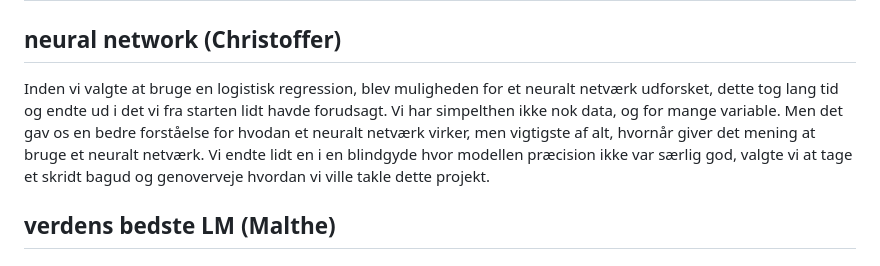
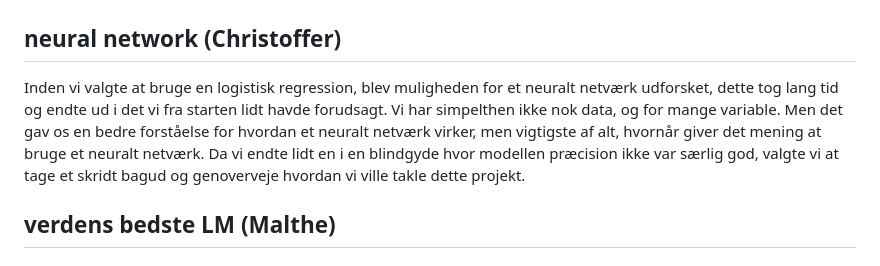
Before and after one commit to Christofferfuglkjaer/Dataproject, a Markdown page: README.md, the part around one of its changes. GitHub-like rendering.

```diff
--- a/README.md
+++ b/README.md
@@ -61,7 +63,7 @@ https://www.datacamp.com/tutorial/introduction-to-shap-values-machine-learning-i
 
 # andre tilgange ()
 ## neural network (Christoffer)
-Inden vi valgte at bruge en logistisk regression, blev muligheden for et neuralt netværk udforsket, dette tog lang tid og endte ud i det vi  fra starten lidt havde forudsagt. Vi har simpelthen ikke nok data, og for mange variable. Men det gav os en bedre forståelse for hvodan et neuralt netværk virker, men vigtigste af alt, hvornår giver det mening at bruge et neuralt netværk. Vi endte lidt en i en blindgyde hvor modellen præcision ikke var særlig god, valgte vi at tage et skridt bagud og genoverveje hvordan vi ville takle dette projekt.
+Inden vi valgte at bruge en logistisk regression, blev muligheden for et neuralt netværk udforsket, dette tog lang tid og endte ud i det vi  fra starten lidt havde forudsagt. Vi har simpelthen ikke nok data, og for mange variable. Men det gav os en bedre forståelse for hvordan et neuralt netværk virker, men vigtigste af alt, hvornår giver det mening at bruge et neuralt netværk. Da vi endte lidt en i en blindgyde hvor modellen præcision ikke var særlig god, valgte vi at tage et skridt bagud og genoverveje hvordan vi ville takle dette projekt.
 
 ## verdens bedste LM (Malthe)
 ## PCA og SVD. (Oswald)
```
Also changed, not shown: other parts of README.md (+2 -0 lines).
